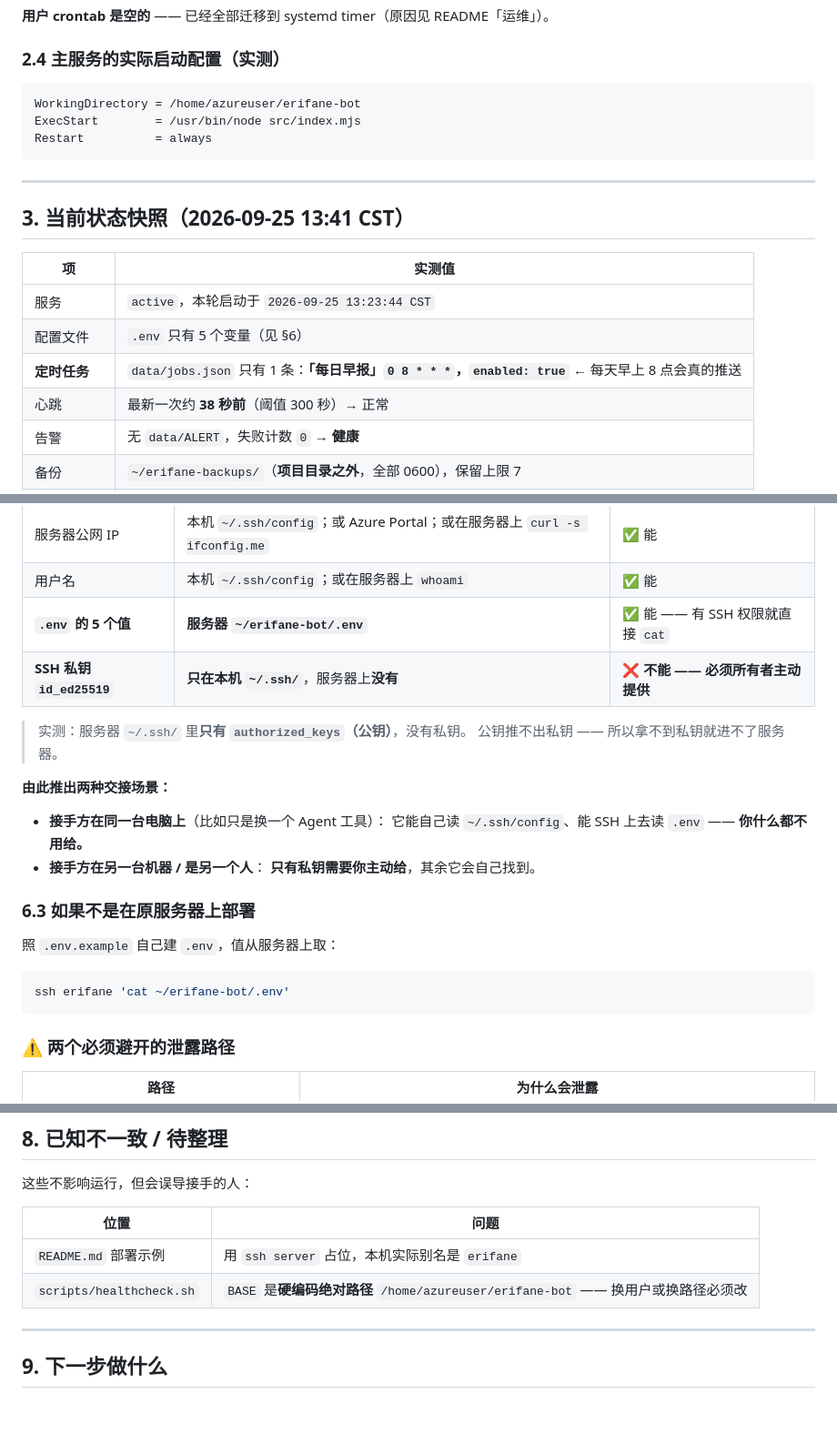
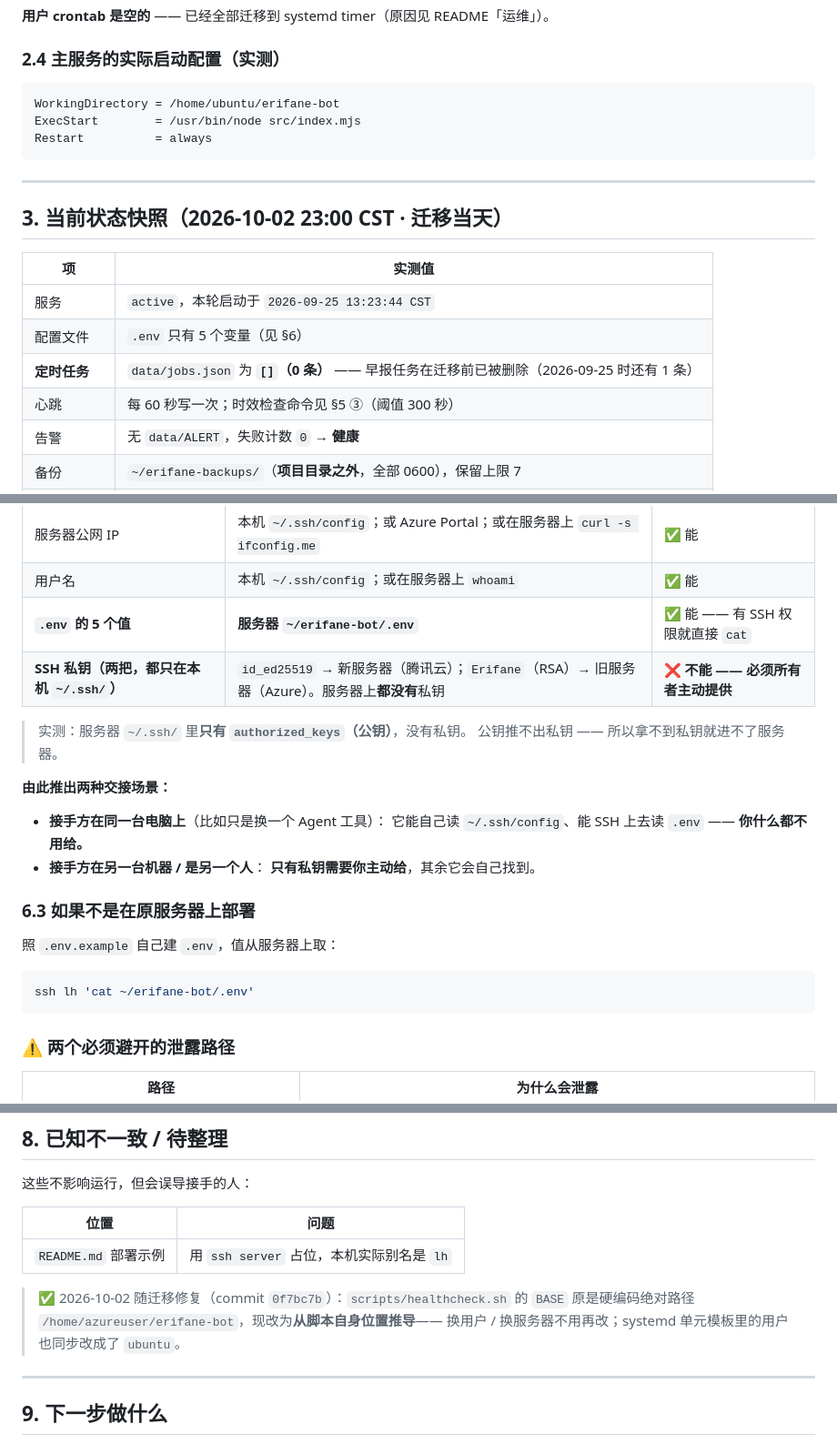
Before and after one commit to Erfan817/personal-bot-demo, a Markdown page: docs/HANDOFF.md, 3 parts joined by grey strips. Shown at 91% size. Rendered like a GitHub page; blank space fills up the shorter version.

````diff
--- a/docs/HANDOFF.md
+++ b/docs/HANDOFF.md
@@ -103,21 +111,21 @@ Host erifane
 ### 2.4 主服务的实际启动配置（实测）
 
 ```
-WorkingDirectory = /home/azureuser/erifane-bot
+WorkingDirectory = /home/ubuntu/erifane-bot
 ExecStart        = /usr/bin/node src/index.mjs
 Restart          = always
 ```
 
 ---
 
-## 3. 当前状态快照（2026-09-25 13:41 CST）
+## 3. 当前状态快照（2026-10-02 23:00 CST · 迁移当天）
 
 | 项 | 实测值 |
 |---|---|
 | 服务 | `active`，本轮启动于 `2026-09-25 13:23:44 CST` |
 | 配置文件 | `.env` 只有 5 个变量（见 §6） |
-| **定时任务** | `data/jobs.json` 只有 1 条：**「每日早报」`0 8 * * *`，`enabled: true`** ← 每天早上 8 点会真的推送 |
-| 心跳 | 最新一次约 **38 秒前**（阈值 300 秒）→ 正常 |
+| **定时任务** | `data/jobs.json` 为 **`[]`（0 条）** —— 早报任务在迁移前已被删除（2026-09-25 时还有 1 条） |
+| 心跳 | 每 60 秒写一次；时效检查命令见 §5 ③（阈值 300 秒） |
 | 告警 | 无 `data/ALERT`，失败计数 `0` → **健康** |
 | 备份 | `~/erifane-backups/`（**项目目录之外**，全部 0600），保留上限 7 |
 | 测试 | **90 / 90 通过**（2026-09-25 实测；另外每次 push 由 GitHub Actions 跑全套 —— 数字有凭证） |
@@ -237,7 +245,7 @@ SCHEDULE_CHAT_ID       # 定时推送目标
 | 服务器公网 IP | 本机 `~/.ssh/config`；或 Azure Portal；或在服务器上 `curl -s ifconfig.me` | ✅ 能 |
 | 用户名 | 本机 `~/.ssh/config`；或在服务器上 `whoami` | ✅ 能 |
 | **`.env` 的 5 个值** | **服务器 `~/erifane-bot/.env`** | ✅ 能 —— 有 SSH 权限就直接 `cat` |
-| **SSH 私钥 `id_ed25519`** | **只在本机 `~/.ssh/`**，服务器上**没有** | ❌ **不能 —— 必须所有者主动提供** |
+| **SSH 私钥（两把，都只在本机 `~/.ssh/`）** | `id_ed25519` → 新服务器（腾讯云）；`Erifane`（RSA）→ 旧服务器（Azure）。服务器上**都没有**私钥 | ❌ **不能 —— 必须所有者主动提供** |
 
 > 实测：服务器 `~/.ssh/` 里**只有 `authorized_keys`（公钥）**，没有私钥。
 > 公钥推不出私钥 —— 所以拿不到私钥就进不了服务器。
@@ -254,7 +262,7 @@ SCHEDULE_CHAT_ID       # 定时推送目标
 照 `.env.example` 自己建 `.env`，值从服务器上取：
 
 ```bash
-ssh erifane 'cat ~/erifane-bot/.env'
+ssh lh 'cat ~/erifane-bot/.env'
 ```
 
 ### ⚠️ 两个必须避开的泄露路径
@@ -301,8 +309,11 @@ ssh erifane 'cat ~/erifane-bot/.env'
 
 | 位置 | 问题 |
 |---|---|
-| `README.md` 部署示例 | 用 `ssh server` 占位，本机实际别名是 `erifane` |
-| `scripts/healthcheck.sh` | `BASE` 是**硬编码绝对路径** `/home/azureuser/erifane-bot` —— 换用户或换路径必须改 |
+| `README.md` 部署示例 | 用 `ssh server` 占位，本机实际别名是 `lh` |
+
+> ✅ 2026-10-02 随迁移修复（commit `0f7bc7b`）：`scripts/healthcheck.sh` 的 `BASE`
+> 原是硬编码绝对路径 `/home/azureuser/erifane-bot`，现改为**从脚本自身位置推导**——
+> 换用户 / 换服务器不用再改；systemd 单元模板里的用户也同步改成了 `ubuntu`。
 
 ---
 
````
Also changed, not shown: other parts of docs/HANDOFF.md (+35 -27 lines), README.md (+6 -4 lines).
